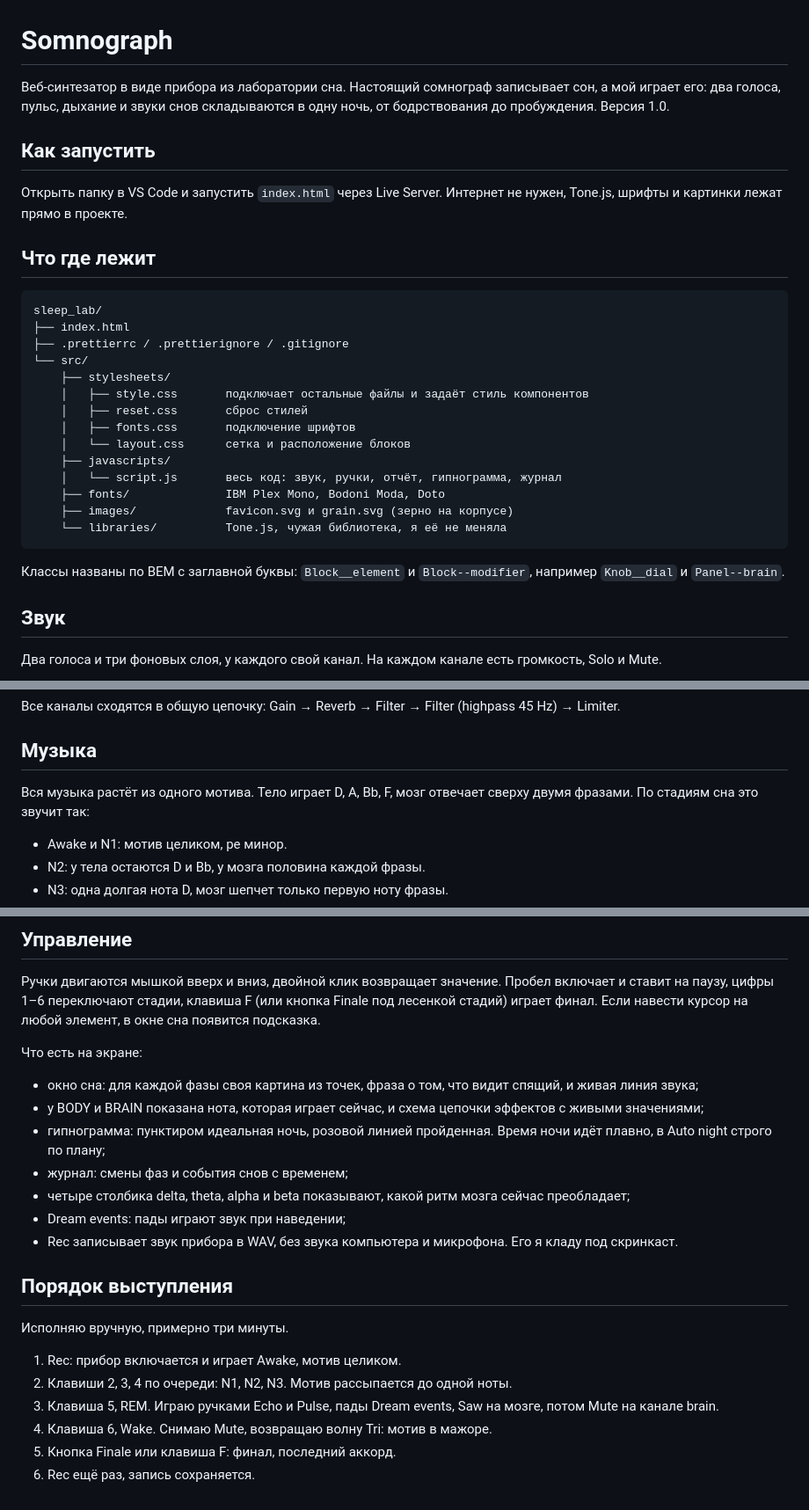
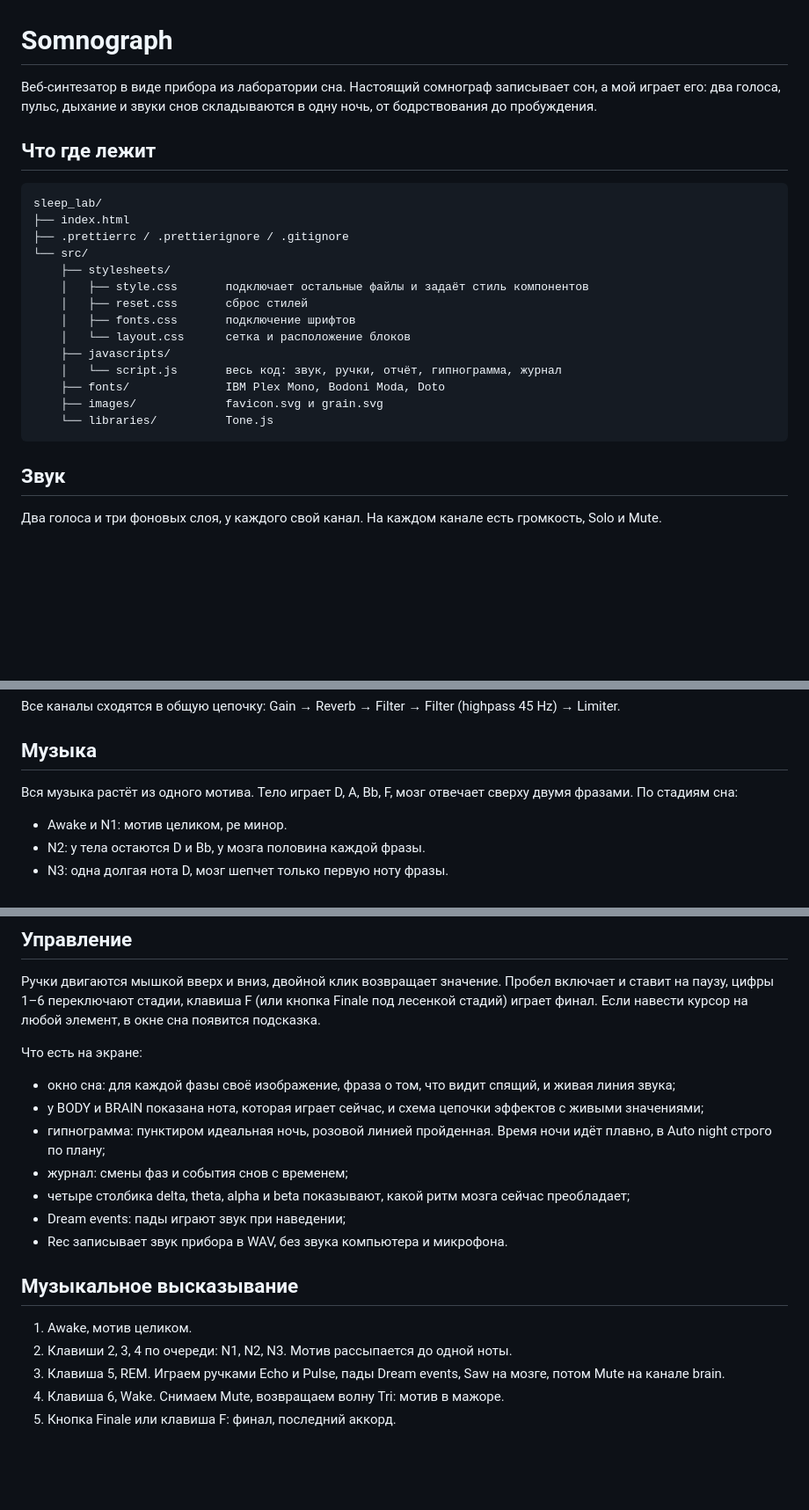
Before and after one commit to annutka999/sleep-lab, a Markdown page: README.md, 3 parts joined by grey strips. Shown at 88% size. Drawn GitHub-style; blank space fills up the shorter version.

Commit message:
Update README.md
30.10

````diff
--- a/README.md
+++ b/README.md
@@ -1,10 +1,6 @@
 # Somnograph
 
-Веб-синтезатор в виде прибора из лаборатории сна. Настоящий сомнограф записывает сон, а мой играет его: два голоса, пульс, дыхание и звуки снов складываются в одну ночь, от бодрствования до пробуждения. Версия 1.0.
-
-## Как запустить
-
-Открыть папку в VS Code и запустить `index.html` через Live Server. Интернет не нужен, Tone.js, шрифты и картинки лежат прямо в проекте.
+Веб-синтезатор в виде прибора из лаборатории сна. Настоящий сомнограф записывает сон, а мой играет его: два голоса, пульс, дыхание и звуки снов складываются в одну ночь, от бодрствования до пробуждения.
 
 ## Что где лежит
 
@@ -21,11 +17,9 @@ sleep_lab/
     ├── javascripts/
     │   └── script.js       весь код: звук, ручки, отчёт, гипнограмма, журнал
     ├── fonts/              IBM Plex Mono, Bodoni Moda, Doto
-    ├── images/             favicon.svg и grain.svg (зерно на корпусе)
-    └── libraries/          Tone.js, чужая библиотека, я её не меняла
+    ├── images/             favicon.svg и grain.svg
+    └── libraries/          Tone.js
 ```
-
-Классы названы по BEM с заглавной буквы: `Block__element` и `Block--modifier`, например `Knob__dial` и `Panel--brain`.
 
 ## Звук
 
@@ -43,7 +37,7 @@ sleep_lab/
 
 ## Музыка
 
-Вся музыка растёт из одного мотива. Тело играет D, A, Bb, F, мозг отвечает сверху двумя фразами. По стадиям сна это звучит так:
+Вся музыка растёт из одного мотива. Тело играет D, A, Bb, F, мозг отвечает сверху двумя фразами. По стадиям сна:
 
 - Awake и N1: мотив целиком, ре минор.
 - N2: у тела остаются D и Bb, у мозга половина каждой фразы.
@@ -61,21 +55,18 @@ sleep_lab/
 
 Что есть на экране:
 
-- окно сна: для каждой фазы своя картина из точек, фраза о том, что видит спящий, и живая линия звука;
+- окно сна: для каждой фазы своё изображение, фраза о том, что видит спящий, и живая линия звука;
 - у BODY и BRAIN показана нота, которая играет сейчас, и схема цепочки эффектов с живыми значениями;
 - гипнограмма: пунктиром идеальная ночь, розовой линией пройденная. Время ночи идёт плавно, в Auto night строго по плану;
 - журнал: смены фаз и события снов с временем;
 - четыре столбика delta, theta, alpha и beta показывают, какой ритм мозга сейчас преобладает;
 - Dream events: пады играют звук при наведении;
-- Rec записывает звук прибора в WAV, без звука компьютера и микрофона. Его я кладу под скринкаст.
+- Rec записывает звук прибора в WAV, без звука компьютера и микрофона.
 
-## Порядок выступления
+## Музыкальное высказывание
 
-Исполняю вручную, примерно три минуты.
-
-1. Rec: прибор включается и играет Awake, мотив целиком.
+1. Awake, мотив целиком.
 2. Клавиши 2, 3, 4 по очереди: N1, N2, N3. Мотив рассыпается до одной ноты.
-3. Клавиша 5, REM. Играю ручками Echo и Pulse, пады Dream events, Saw на мозге, потом Mute на канале brain.
-4. Клавиша 6, Wake. Снимаю Mute, возвращаю волну Tri: мотив в мажоре.
+3. Клавиша 5, REM. Играем ручками Echo и Pulse, пады Dream events, Saw на мозге, потом Mute на канале brain.
+4. Клавиша 6, Wake. Снимаем Mute, возвращаем волну Tri: мотив в мажоре.
 5. Кнопка Finale или клавиша F: финал, последний аккорд.
-6. Rec ещё раз, запись сохраняется.
````
